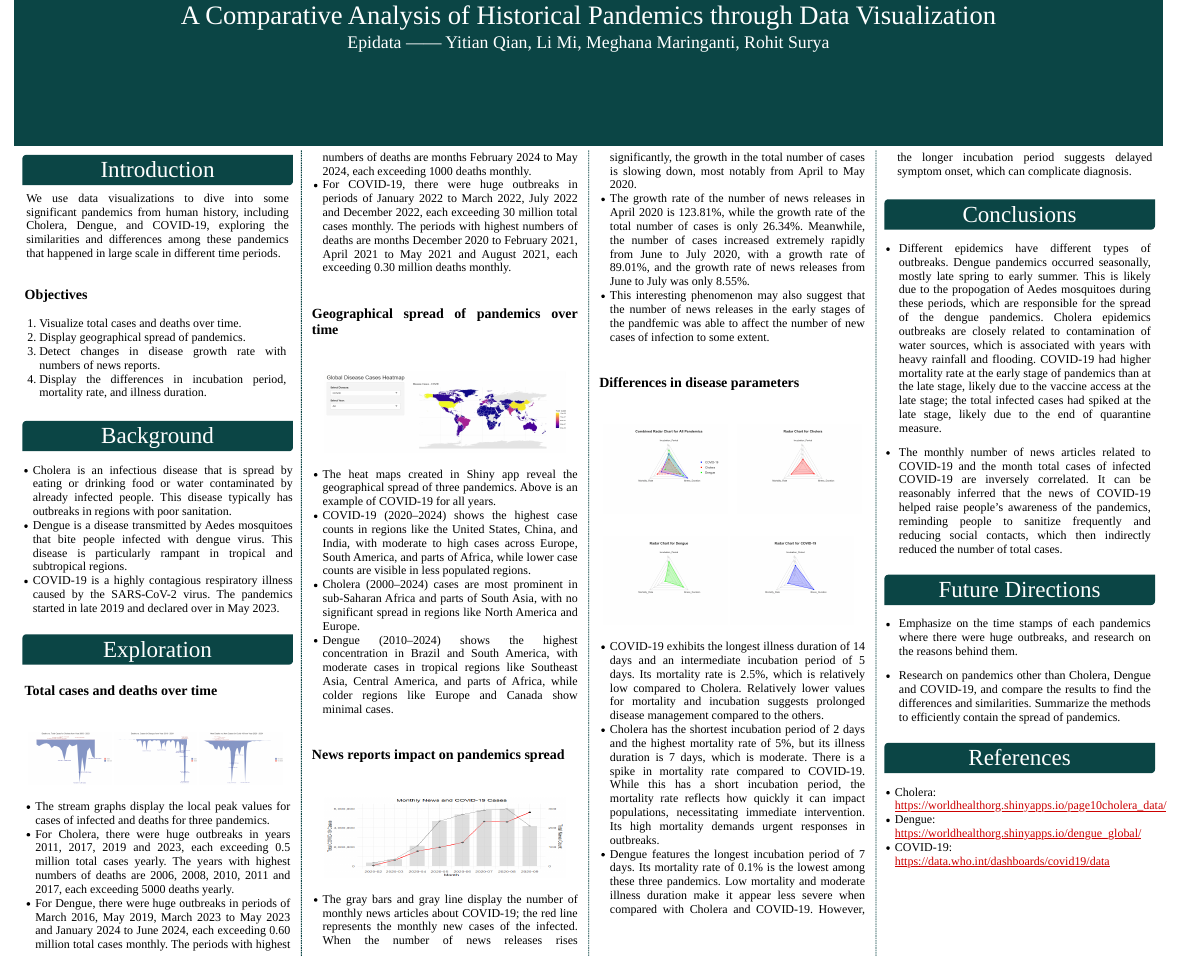
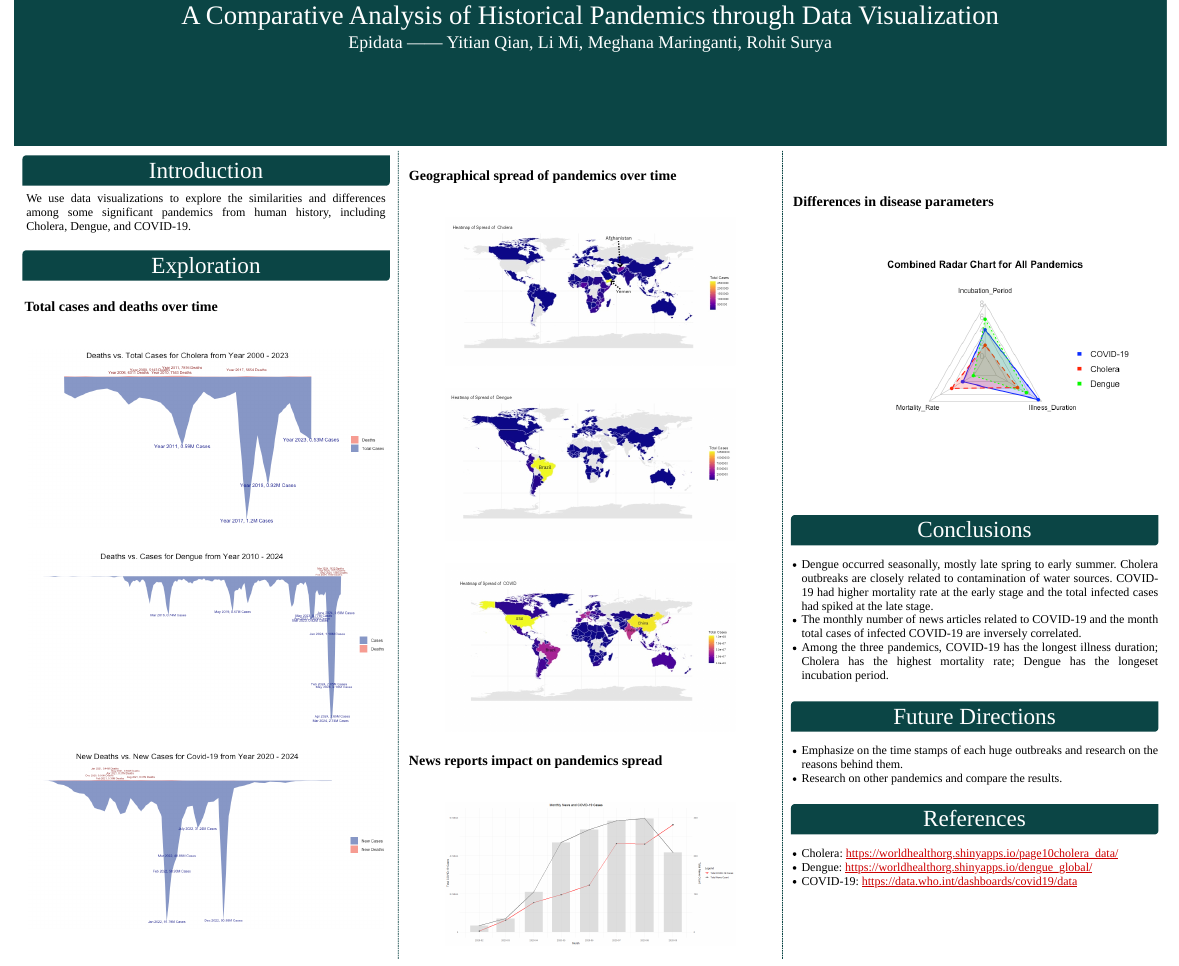
Before and after one commit to INFO-526-FA24/project-2-epidata, an R Markdown document (Epidata_poster/Epidata_poster.Rmd): the page in a window 1100 px wide, from its top. The pictures show the output file Epidata_poster/Epidata_poster.html that the author committed with the source, opened offline.

Commit message:
Updated poster.

```diff
--- a/Epidata_poster/Epidata_poster.Rmd
+++ b/Epidata_poster/Epidata_poster.Rmd
@@ -2,7 +2,7 @@
 title: A Comparative Analysis of Historical Pandemics through Data Visualization
 author:
   - name: Epidata —— Yitian Qian, Li Mi, Meghana Maringanti, Rohit Surya
-column_numbers: 4
+column_numbers: 3
 output:
   posterdown::posterdown_html:
     self_contained: false
@@ -15,20 +15,7 @@ knitr::opts_chunk$set(echo = FALSE)
 
 # Introduction
 
-We use data visualizations to dive into some significant pandemics from human history, including Cholera, Dengue, and COVID-19, exploring the similarities and differences among these pandemics that happened in large scale in different time periods.
-
-### Objectives
-
-1.  Visualize total cases and deaths over time.
-2.  Display geographical spread of pandemics.
-3.  Detect changes in disease growth rate with numbers of news reports.
-4.  Display the differences in incubation period, mortality rate, and illness duration.
-
-# Background
-
--   Cholera is an infectious disease that is spread by eating or drinking food or water contaminated by already infected people. This disease typically has outbreaks in regions with poor sanitation.
--   Dengue is a disease transmitted by Aedes mosquitoes that bite people infected with dengue virus. This disease is particularly rampant in tropical and subtropical regions.
--   COVID-19 is a highly contagious respiratory illness caused by the SARS-CoV-2 virus. The pandemics started in late 2019 and declared over in May 2023.
+We use data visualizations to explore the similarities and differences among some significant pandemics from human history, including Cholera, Dengue, and COVID-19.
 
 # Exploration
 
@@ -38,5 +25 @@ We use data visualizations to dive into some significant pandemics from human hi
 
--   The stream graphs display the local peak values for cases of infected and deaths for three pandemics.
--   For Cholera, there were huge outbreaks in years 2011, 2017, 2019 and 2023, each exceeding 0.5 million total cases yearly. The years with highest numbers of deaths are 2006, 2008, 2010, 2011 and 2017, each exceeding 5000 deaths yearly.
--   For Dengue, there were huge outbreaks in periods of March 2016, May 2019, March 2023 to May 2023 and January 2024 to June 2024, each exceeding 0.60 million total cases monthly. The periods with highest numbers of deaths are months February 2024 to May 2024, each exceeding 1000 deaths monthly.
--   For COVID-19, there were huge outbreaks in periods of January 2022 to March 2022, July 2022 and December 2022, each exceeding 30 million total cases monthly. The periods with highest numbers of deaths are months December 2020 to February 2021, April 2021 to May 2021 and August 2021, each exceeding 0.30 million deaths monthly.
@@ -47,5 +33 @@ We use data visualizations to dive into some significant pandemics from human hi
 
--   The heat maps created in Shiny app reveal the geographical spread of three pandemics. Above is an example of COVID-19 for all years.
--   COVID-19 (2020–2024) shows the highest case counts in regions like the United States, China, and India, with moderate to high cases across Europe, South America, and parts of Africa, while lower case counts are visible in less populated regions.
--   Cholera (2000–2024) cases are most prominent in sub-Saharan Africa and parts of South Asia, with no significant spread in regions like North America and Europe.
--   Dengue (2010–2024) shows the highest concentration in Brazil and South America, with moderate cases in tropical regions like Southeast Asia, Central America, and parts of Africa, while colder regions like Europe and Canada show minimal cases.
@@ -56,28 +41,20 @@ We use data visualizations to dive into some significant pandemics from human hi
 
--   The gray bars and gray line display the number of monthly news articles about COVID-19; the red line represents the monthly new cases of the infected. When the number of news releases rises significantly, the growth in the total number of cases is slowing down, most notably from April to May 2020.
--   The growth rate of the number of news releases in April 2020 is 123.81%, while the growth rate of the total number of cases is only 26.34%. Meanwhile, the number of cases increased extremely rapidly from June to July 2020, with a growth rate of 89.01%, and the growth rate of news releases from June to July was only 8.55%.
--   This interesting phenomenon may also suggest that the number of news releases in the early stages of the pandfemic was able to affect the number of new cases of infection to some extent.
+<br>
 
 ### Differences in disease parameters
 
-![](task4_1.png){width="48%"} ![](task4_2.png){width="48%"} ![](task4_3.png){width="48%"} ![](task4_4.png){width="48%"}
-
--   COVID-19 exhibits the longest illness duration of 14 days and an intermediate incubation period of 5 days. Its mortality rate is 2.5%, which is relatively low compared to Cholera. Relatively lower values for mortality and incubation suggests prolonged disease management compared to the others.
--   Cholera has the shortest incubation period of 2 days and the highest mortality rate of 5%, but its illness duration is 7 days, which is moderate. There is a spike in mortality rate compared to COVID-19. While this has a short incubation period, the mortality rate reflects how quickly it can impact populations, necessitating immediate intervention. Its high mortality demands urgent responses in outbreaks.
--   Dengue features the longest incubation period of 7 days. Its mortality rate of 0.1% is the lowest among these three pandemics. Low mortality and moderate illness duration make it appear less severe when compared with Cholera and COVID-19. However, the longer incubation period suggests delayed symptom onset, which can complicate diagnosis.
-
+<center>![](task4_1.png){width="100%"}</center>
 
 # Conclusions
 
--   Different epidemics have different types of outbreaks. Dengue pandemics occurred seasonally, mostly late spring to early summer. This is likely due to the propogation of Aedes mosquitoes during these periods, which are responsible for the spread of the dengue pandemics. Cholera epidemics outbreaks are closely related to contamination of water sources, which is associated with years with heavy rainfall and flooding. COVID-19 had higher mortality rate at the early stage of pandemics than at the late stage, likely due to the vaccine access at the late stage; the total infected cases had spiked at the late stage, likely due to the end of quarantine measure.
-
--   The monthly number of news articles related to COVID-19 and the month total cases of infected COVID-19 are inversely correlated. It can be reasonably inferred that the news of COVID-19 helped raise people's awareness of the pandemics, reminding people to sanitize frequently and reducing social contacts, which then indirectly reduced the number of total cases.
+-   Dengue occurred seasonally, mostly late spring to early summer. Cholera outbreaks are closely related to contamination of water sources. COVID-19 had higher mortality rate at the early stage and the total infected cases had spiked at the late stage.
+-   The monthly number of news articles related to COVID-19 and the month total cases of infected COVID-19 are inversely correlated.
+-   Among the three pandemics, COVID-19 has the longest illness duration; Cholera has the highest mortality rate; Dengue has the longeset incubation period.
 
 # Future Directions
 
--   Emphasize on the time stamps of each pandemics where there were huge outbreaks, and research on the reasons behind them.
-
--   Research on pandemics other than Cholera, Dengue and COVID-19, and compare the results to find the differences and similarities. Summarize the methods to efficiently contain the spread of pandemics.
+-   Emphasize on the time stamps of each huge outbreaks and research on the reasons behind them.
+-   Research on other pandemics and compare the results.
 
 # References
 
```
Also changed, not shown: Epidata_poster/Epidata_poster.html, Epidata_poster/Epidata_poster.pdf, Epidata_poster/cholera_stream.png, Epidata_poster/covid_stream.png, Epidata_poster/dengue_stream.png, Epidata_poster/task2.jpeg (deleted), Epidata_poster/task2_1.jpeg (added), Epidata_poster/task2_2.jpeg (added), Epidata_poster/task2_3.jpeg (added), Epidata_poster/task3.png, Epidata_poster/Epidata_poster.Rmd (12 more changed lines).
